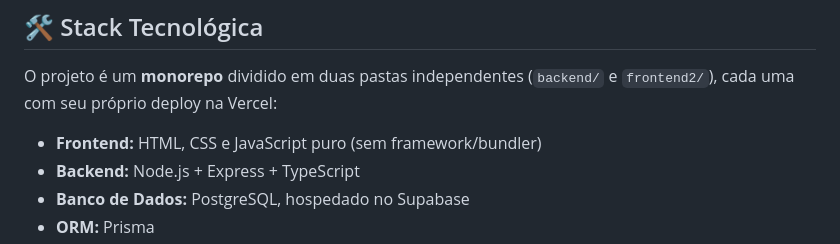
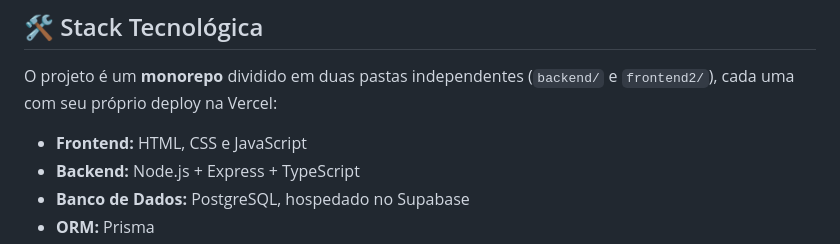
Before and after one commit to athyrsonlopes/SkillShare-Juninhos, a Markdown page: README.md, the part around the change. Rendered like a GitHub page.

```diff
--- a/README.md
+++ b/README.md
@@ -26,7 +26,7 @@ Este projeto nasceu dentro do ecossistema da **Comunidade Juninhos**, no Squad 1
 
 O projeto é um **monorepo** dividido em duas pastas independentes (`backend/` e `frontend2/`), cada uma com seu próprio deploy na Vercel:
 
-* **Frontend:** HTML, CSS e JavaScript puro (sem framework/bundler)
+* **Frontend:** HTML, CSS e JavaScript
 * **Backend:** Node.js + Express + TypeScript
 * **Banco de Dados:** PostgreSQL, hospedado no Supabase
 * **ORM:** Prisma
```
